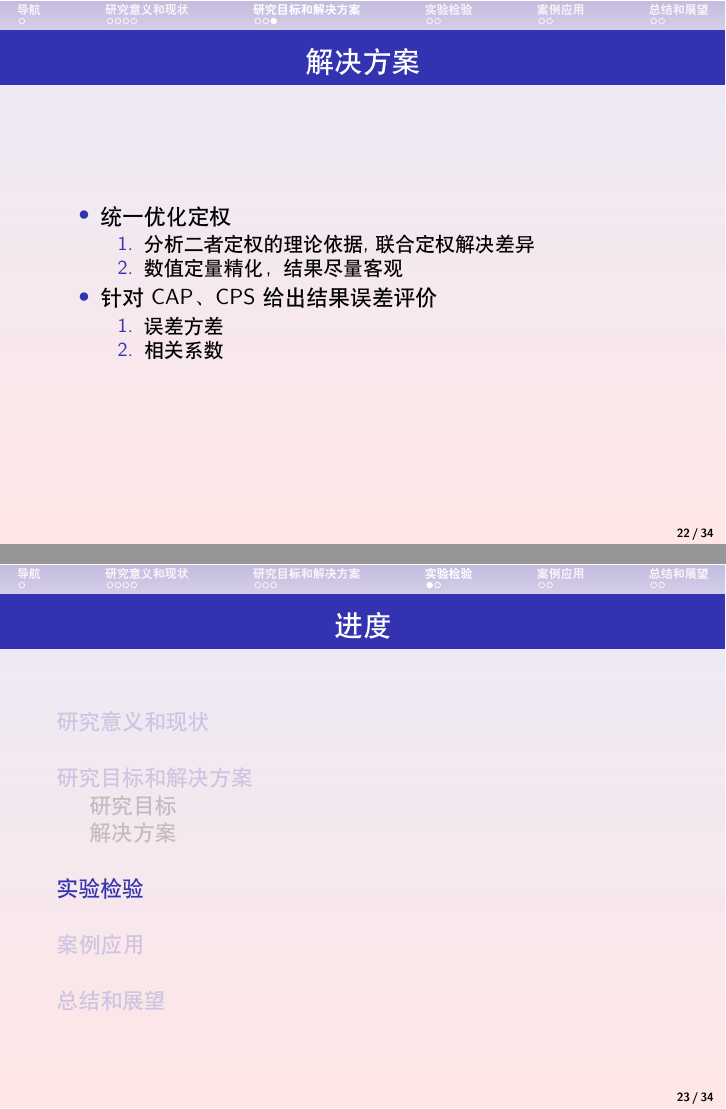
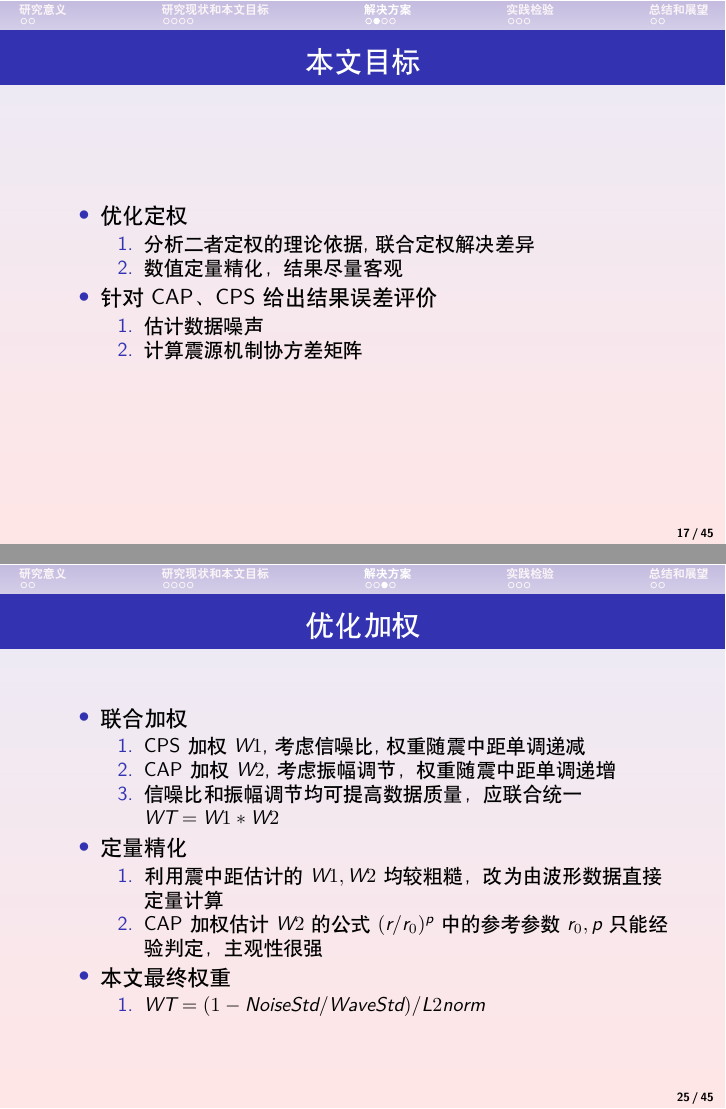
Before and after one commit to DearDon/DefenseForMasterDegree, LaTeX slides (Presentation.tex): pages 22 and 23 of 34 before the commit and pages 17 and 25 of 45 after it, joined at a grey line. Compiled offline with XeLaTeX.

Commit message:
version1 reach to section4

```diff
--- a/Presentation.tex
+++ b/Presentation.tex
@@ -9,7 +9,8 @@
 %上面的包都是一些用pgf分布图的包
 \usepackage{graphicx}%用于插入图片
 \usepackage{beamerthemesplit}
-\usepackage{multimedia}
+\usepackage{multicol}
+\usepackage{multirow}
 
 %下面用于自定义模板
 
@@ -50,4 +51,3 @@
 
 \frame{\titlepage}
 \transdissolve<5>
-\section*{导航}
@@ -97,7 +100,5 @@
 			\end{enumerate}
 	\end{itemize}
 }
-
-\section{研究目标和解决方案}
-\subsection{研究目标}
+\subsection{本文目标}
 \frame{
@@ -105,3 +106 @@
 	\begin{itemize}
-		\item<+-> 统一优化定权
-		\item<+-> 针对CAP、CPS给出结果误差评价
@@ -111,18 +113,35 @@
 \frame{
 \frametitle{\subsecname}
 	\begin{itemize}
-		\item<+-> 统一优化定权
-			\begin{enumerate}[<+->]
+		\item 优化定权
+			\begin{enumerate}
 			\item 分析二者定权的理论依据,联合定权解决差异
 			\item 数值定量精化，结果尽量客观
 			\end{enumerate}
-		\item<+-> 针对CAP、CPS给出结果误差评价
-			\begin{enumerate}[<+->]
-			\item 误差方差
-			\item 相关系数
+		\item 针对CAP、CPS给出结果误差评价
+			\begin{enumerate}
+			\item 估计数据噪声
+			\item 计算震源机制协方差矩阵
 			\end{enumerate}
 	\end{itemize}
 }
-\section{实验检验}
+\subsection{优化加权}
 \frame{
-	\frametitle{secname}
+\frametitle{优化加权}
+	\begin{itemize}
+		\item<+-> 联合加权
+			\begin{enumerate}[<+->]
+			\item CPS加权$W1$,考虑信噪比,权重随震中距单调递减
+			\item CAP加权$W2$,考虑振幅调节，权重随震中距单调递增
+			\item 信噪比和振幅调节均可提高数据质量，应联合统一$WT=W1*W2$
+			\end{enumerate}
+		\item<+-> 定量精化
+			\begin{enumerate}[<+->]
+			\item 利用震中距估计的$W1,W2$均较粗糙，改为由波形数据直接定量计算
+			\item CAP加权估计$W2$的公式$(r/r_0)^p$中的参考参数$r_0,p$只能经验判定，主观性很强
+			\end{enumerate}
+		\item<+-> 本文最终权重
+			\begin{enumerate}
+			\item $WT=(1-NoiseStd/WaveStd)/L2norm$
+			\end{enumerate}
+	\end{itemize}
@@ -128,0 +153,21 @@
+	\column{0.4\textwidth}<1->
+	\includegraphics[height=7.5cm]{figures/flowchart.pdf}
+	\column{0.6\textwidth}<1->
+	\begin{itemize}
+		\item<+-> STEP1 估计数据噪声
+			\begin{enumerate}[<+->]
+			\item 截取震前平静期数据样本
+			\item 参数估计得到噪声分布函数(高斯)
+			\end{enumerate}
+		\item<+-> STEP2 随机生成模拟数据集
+			\begin{enumerate}[<+->]
+			\item 用噪声分布函数随机生成噪声数据
+			\item 噪声数据与原始观测数据叠加，生成多组模拟观测数据
+			\end{enumerate}
+		\item<+-> STEP3 反演得解集并计算协方差矩阵
+			\begin{enumerate}[<+->]
+			\item 每组"观测"数据独立反演，得随机误差范围内解集
+			\item 对解集统计分析，计算震源机制三参数协方差矩阵
+			\end{enumerate}
+	\end{itemize}
+	\end{columns}
```
Also changed, not shown: Presentation.pdf, figures/flowchart.pdf (added), Presentation.tex (28 more changed lines), 6 other files.
